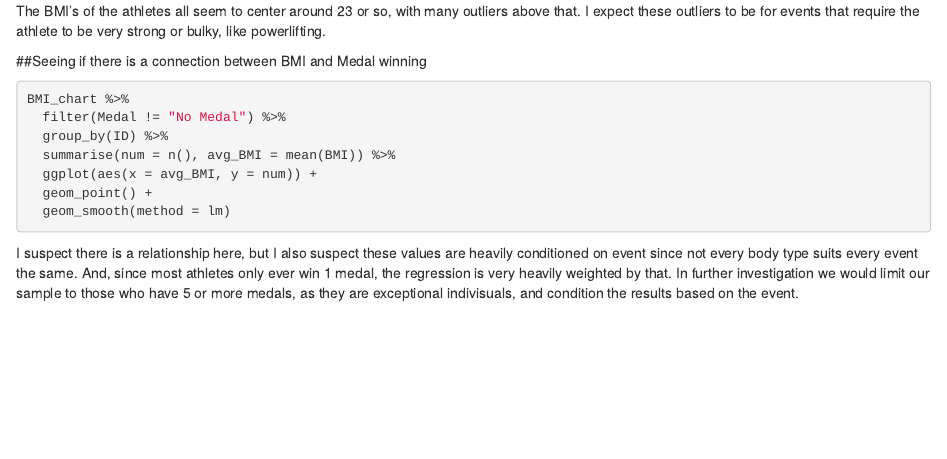
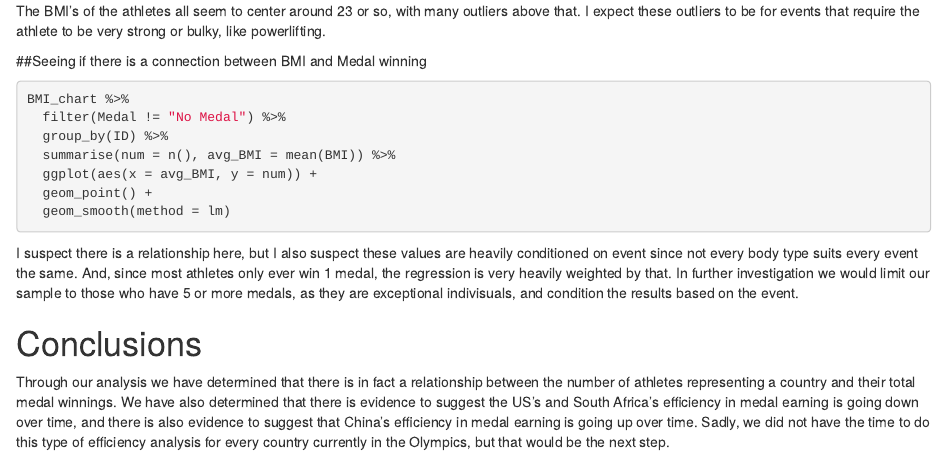
Before and after one commit to spencemski679/spencemski679.github.io, an R Markdown document (Project.Rmd): the page in a window 1100 px wide, from 8460 px down. Rendered offline with R 4.5, knitr and Pandoc, with nearby package versions; the code chunks are not run, so their results and figures are left out.

Commit message:
Conclusion added; Project files complete

```diff
--- a/Project.Rmd
+++ b/Project.Rmd
@@ -451,6 +451,10 @@ BMI_chart %>%
 
 I suspect there is a relationship here, but I also suspect these values are heavily conditioned on event since not every body type suits every event the same. And, since most athletes only ever win 1 medal, the regression is very heavily weighted by that. In further investigation we would limit our sample to those who have 5 or more medals, as they are exceptional indivisuals, and condition the results based on the event.
 
+# Conclusions
+Through our analysis we have determined that there is in fact a relationship between the number of athletes representing a country and their total medal winnings. We have also determined that there is evidence to suggest the US’s and South Africa’s efficiency in medal earning is going down over time, and there is also evidence to suggest that China’s efficiency in medal earning is going up over time. Sadly, we did not have the time to do this type of efficiency analysis for every country currently in the Olympics, but that would be the next step.
+
+
 
 [kaggle]: https://www.kaggle.com/heesoo37/120-years-of-olympic-history-athletes-and-results "Kaggle dataset"
 [tidy_paper]: http://www.jstatsoft.org/v59/i10/paper "Hadley Wickham Paper"
```
